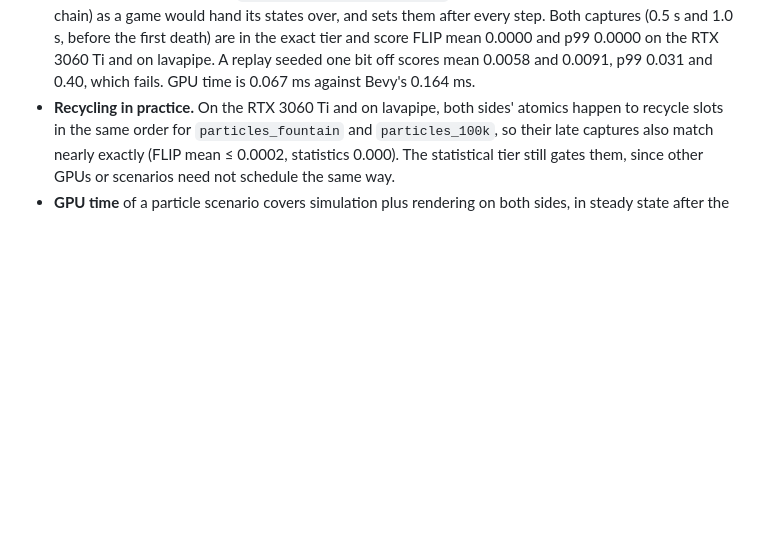
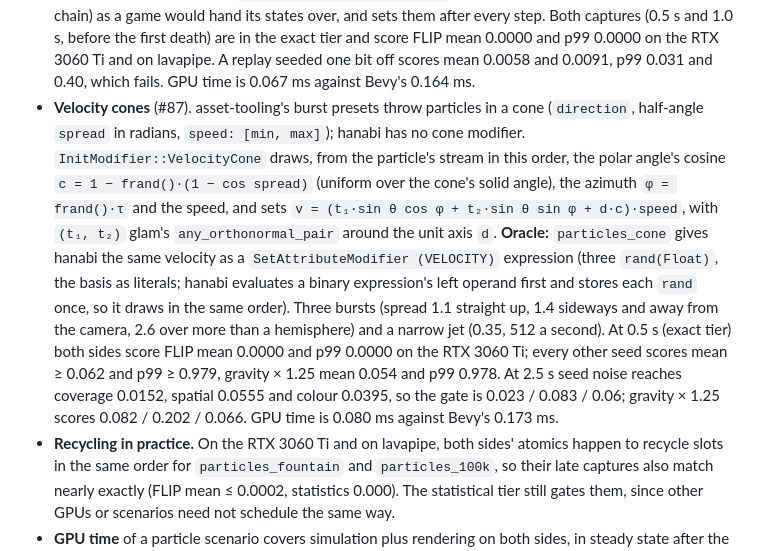
Before and after one commit to moritzbrantner/render-engine, a Markdown page: docs/technical-decisions.md, the part around the change. GitHub-like rendering; blank space fills up the shorter version.

```diff
--- a/docs/technical-decisions.md
+++ b/docs/technical-decisions.md
@@ -526,6 +526,21 @@ Each capture is judged by one of two tiers:
   before the first death) are in the exact tier and score FLIP mean 0.0000 and p99 0.0000 on the
   RTX 3060 Ti and on lavapipe. A replay seeded one bit off scores mean 0.0058 and 0.0091, p99
   0.031 and 0.40, which fails. GPU time is 0.067 ms against Bevy's 0.164 ms.
+- **Velocity cones** (#87). asset-tooling's burst presets throw particles in a cone
+  (`direction`, half-angle `spread` in radians, `speed: [min, max]`); hanabi has no cone
+  modifier. `InitModifier::VelocityCone` draws, from the particle's stream in this order, the
+  polar angle's cosine `c = 1 − frand()·(1 − cos spread)` (uniform over the cone's solid
+  angle), the azimuth `φ = frand()·τ` and the speed, and sets `v = (t₁·sin θ cos φ + t₂·sin θ
+  sin φ + d·c)·speed`, with `(t₁, t₂)` glam's `any_orthonormal_pair` around the unit axis `d`.
+  **Oracle:** `particles_cone` gives hanabi the same velocity as a `SetAttributeModifier
+  (VELOCITY)` expression (three `rand(Float)`, the basis as literals; hanabi evaluates a binary
+  expression's left operand first and stores each `rand` once, so it draws in the same order).
+  Three bursts (spread 1.1 straight up, 1.4 sideways and away from the camera, 2.6 over more
+  than a hemisphere) and a narrow jet (0.35, 512 a second). At 0.5 s (exact tier) both sides
+  score FLIP mean 0.0000 and p99 0.0000 on the RTX 3060 Ti; every other seed scores mean ≥
+  0.062 and p99 ≥ 0.979, gravity × 1.25 mean 0.054 and p99 0.978. At 2.5 s seed noise reaches
+  coverage 0.0152, spatial 0.0555 and colour 0.0395, so the gate is 0.023 / 0.083 / 0.06;
+  gravity × 1.25 scores 0.082 / 0.202 / 0.066. GPU time is 0.080 ms against Bevy's 0.173 ms.
 - **Recycling in practice.** On the RTX 3060 Ti and on lavapipe, both sides' atomics happen to
   recycle slots in the same order for `particles_fountain` and `particles_100k`, so their late
   captures also match nearly exactly (FLIP mean ≤ 0.0002, statistics 0.000). The statistical
```
Also changed, not shown: docs/consumer-integration.md (+5 -0 lines), docs/particle-kit-showcase.md (+4 -2 lines), docs/particle-kit-showcase/combat_bursts.jpg, docs/particle-kit-showcase/zoo_bursts.jpg, 6 other files.
